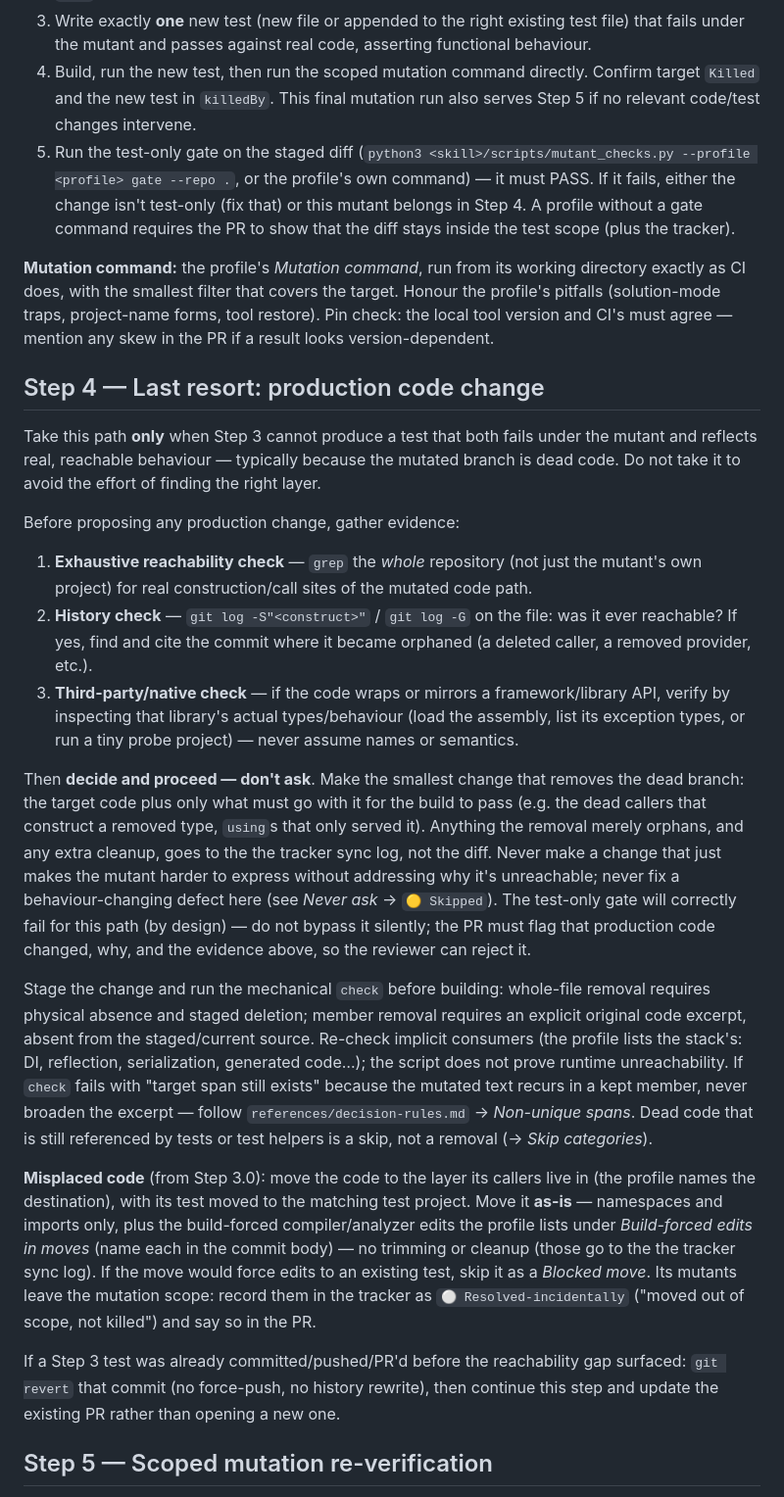
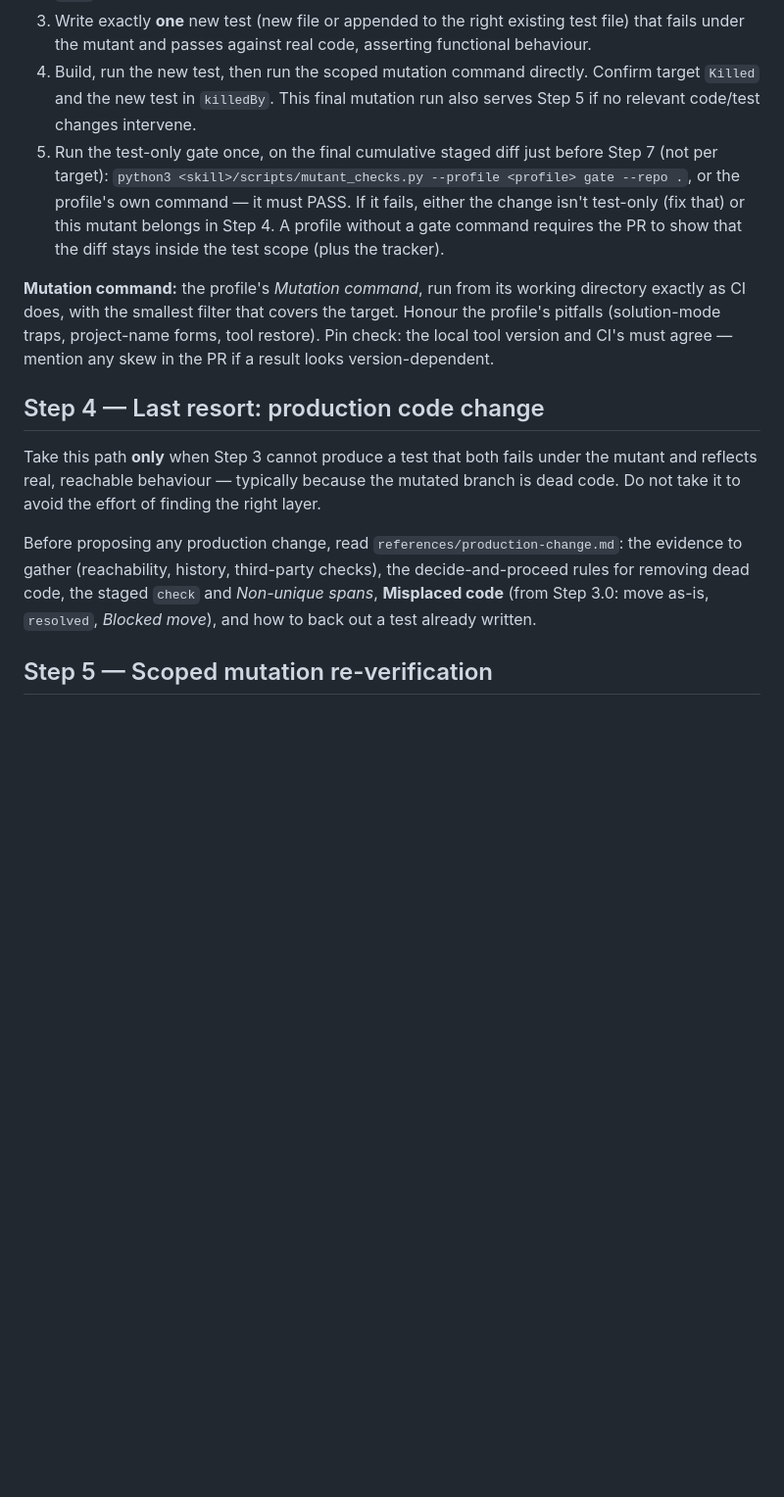
Before and after one commit to Amirault/fix-mutants, a Markdown page: skills/fix-mutants/SKILL.md, the part around one of its changes. Shown at 98% size. Rendered like a GitHub page; blank space fills up the shorter version.

```diff
--- a/skills/fix-mutants/SKILL.md
+++ b/skills/fix-mutants/SKILL.md
@@ -72,7 +72,7 @@ Immediately note the UTC start time for the selected target (the **fix clock** s
 2. Confirm the chosen input actually reaches the mutated branch (reason through it, don't guess) — build a small local probe if a third-party behavior is involved (e.g. what a library does with a `null` argument) rather than assuming.
 3. Write exactly **one** new test (new file or appended to the right existing test file) that fails under the mutant and passes against real code, asserting functional behaviour.
 4. Build, run the new test, then run the scoped mutation command directly. Confirm target `Killed` and the new test in `killedBy`. This final mutation run also serves Step 5 if no relevant code/test changes intervene.
-5. Run the test-only gate on the staged diff (`python3 <skill>/scripts/mutant_checks.py --profile <profile> gate --repo .`, or the profile's own command) — it must PASS. If it fails, either the change isn't test-only (fix that) or this mutant belongs in Step 4. A profile without a gate command requires the PR to show that the diff stays inside the test scope (plus the tracker).
+5. Run the test-only gate once, on the final cumulative staged diff just before Step 7 (not per target): `python3 <skill>/scripts/mutant_checks.py --profile <profile> gate --repo .`, or the profile's own command — it must PASS. If it fails, either the change isn't test-only (fix that) or this mutant belongs in Step 4. A profile without a gate command requires the PR to show that the diff stays inside the test scope (plus the tracker).
 
 **Mutation command:** the profile's _Mutation command_, run from its working directory exactly as CI does, with the smallest filter that covers the target. Honour the profile's pitfalls (solution-mode traps, project-name forms, tool restore). Pin check: the local tool version and CI's must agree — mention any skew in the PR if a result looks version-dependent.
 
@@ -80,19 +80,7 @@ Immediately note the UTC start time for the selected target (the **fix clock** s
 
 Take this path **only** when Step 3 cannot produce a test that both fails under the mutant and reflects real, reachable behaviour — typically because the mutated branch is dead code. Do not take it to avoid the effort of finding the right layer.
 
-Before proposing any production change, gather evidence:
-
-1. **Exhaustive reachability check** — `grep` the _whole_ repository (not just the mutant's own project) for real construction/call sites of the mutated code path.
-2. **History check** — `git log -S"<construct>"` / `git log -G` on the file: was it ever reachable? If yes, find and cite the commit where it became orphaned (a deleted caller, a removed provider, etc.).
-3. **Third-party/native check** — if the code wraps or mirrors a framework/library API, verify by inspecting that library's actual types/behaviour (load the assembly, list its exception types, or run a tiny probe project) — never assume names or semantics.
-
-Then **decide and proceed — don't ask**. Make the smallest change that removes the dead branch: the target code plus only what must go with it for the build to pass (e.g. the dead callers that construct a removed type, `using`s that only served it). Anything the removal merely orphans, and any extra cleanup, goes to the the tracker sync log, not the diff. Never make a change that just makes the mutant harder to express without addressing why it's unreachable; never fix a behaviour-changing defect here (see _Never ask_ → `🟡 Skipped`). The test-only gate will correctly fail for this path (by design) — do not bypass it silently; the PR must flag that production code changed, why, and the evidence above, so the reviewer can reject it.
-
-Stage the change and run the mechanical `check` before building: whole-file removal requires physical absence and staged deletion; member removal requires an explicit original code excerpt, absent from the staged/current source. Re-check implicit consumers (the profile lists the stack's: DI, reflection, serialization, generated code…); the script does not prove runtime unreachability. If `check` fails with "target span still exists" because the mutated text recurs in a kept member, never broaden the excerpt — follow `references/decision-rules.md` → _Non-unique spans_. Dead code that is still referenced by tests or test helpers is a skip, not a removal (→ _Skip categories_).
-
-**Misplaced code** (from Step 3.0): move the code to the layer its callers live in (the profile names the destination), with its test moved to the matching test project. Move it **as-is** — namespaces and imports only, plus the build-forced compiler/analyzer edits the profile lists under _Build-forced edits in moves_ (name each in the commit body) — no trimming or cleanup (those go to the the tracker sync log). If the move would force edits to an existing test, skip it as a _Blocked move_. Its mutants leave the mutation scope: record them in the tracker as `⚪ Resolved-incidentally` ("moved out of scope, not killed") and say so in the PR.
-
-If a Step 3 test was already committed/pushed/PR'd before the reachability gap surfaced: `git revert` that commit (no force-push, no history rewrite), then continue this step and update the existing PR rather than opening a new one.
+Before proposing any production change, read `references/production-change.md`: the evidence to gather (reachability, history, third-party checks), the decide-and-proceed rules for removing dead code, the staged `check` and _Non-unique spans_, **Misplaced code** (from Step 3.0: move as-is, `resolved`, _Blocked move_), and how to back out a test already written.
 
 ## Step 5 — Scoped mutation re-verification
 
```
Also changed, not shown: other parts of skills/fix-mutants/SKILL.md (+32 -49 lines).
